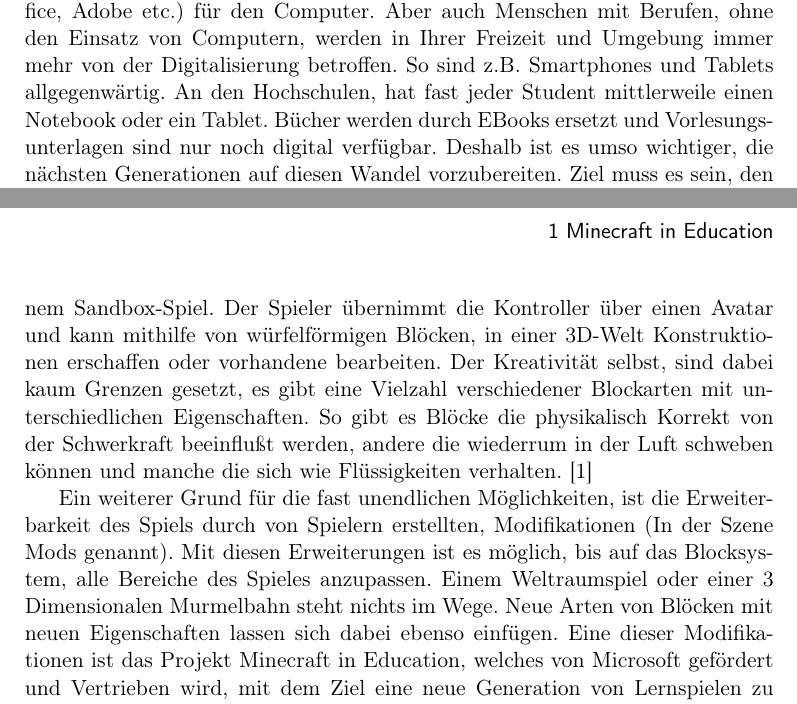
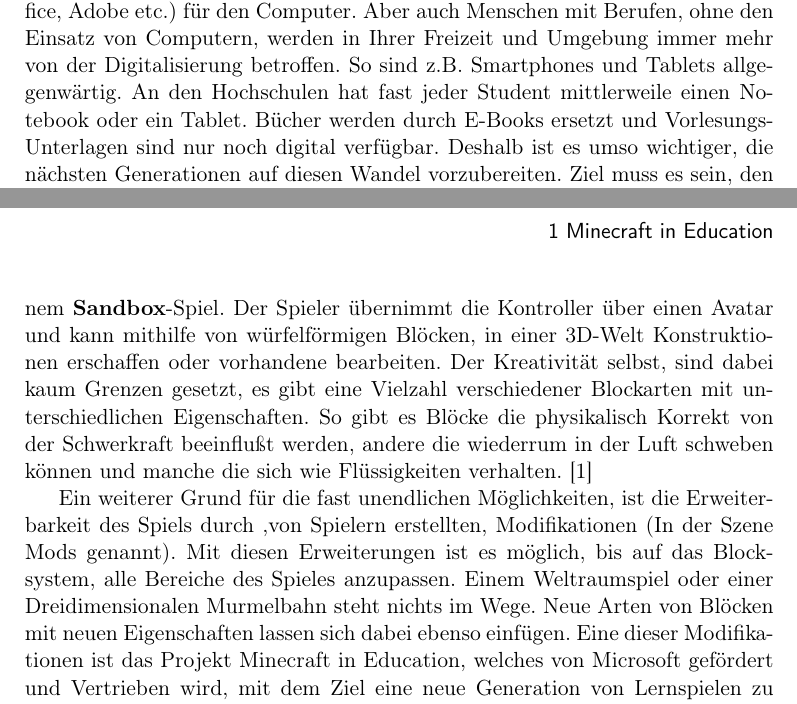
Before and after one commit to AbgespaceterTyp/smartcity-e-bildung, a LaTeX document (E_Bildung_Die_digitalisierung_des_Schulunterrichts.tex, which reads chapters/minecraft.tex): two parts of pages 3 and 4 of 6, joined at a grey line, cut so that both start at the same text. Compiled offline with pdfLaTeX.

Commit message:
work on chapter minecraft

```diff
--- a/chapters/minecraft.tex
+++ b/chapters/minecraft.tex
@@ -3,8 +3,8 @@
 \subsection{Einleitung und Motivation}
 In unserer heutigen Gesellschaft wird Medienkompetenz immer wichtiger. Sehr viele Berufe benötigen ein hohes Wissen im Bereich von Fachanwendungen (Office, Adobe etc.) für den Computer.
 Aber auch Menschen mit Berufen, ohne den Einsatz von Computern, werden in Ihrer Freizeit und Umgebung immer mehr von der Digitalisierung betroffen.
-So sind z.B. Smartphones und Tablets allgegenwärtig. An den Hochschulen, hat fast jeder Student mittlerweile einen Notebook oder ein Tablet.
-Bücher werden durch EBooks ersetzt und Vorlesungsunterlagen sind nur noch digital verfügbar. Deshalb ist es umso wichtiger, die nächsten Generationen auf diesen Wandel vorzubereiten.
+So sind z.B. Smartphones und Tablets allgegenwärtig. An den Hochschulen hat fast jeder Student mittlerweile einen Notebook oder ein Tablet.
+Bücher werden durch E-Books ersetzt und Vorlesungs-Unterlagen sind nur noch digital verfügbar. Deshalb ist es umso wichtiger, die nächsten Generationen auf diesen Wandel vorzubereiten.
 Ziel muss es sein, den Umgang mit Medien wie Computern von Klein auf zu üben.
 
 Um dies zu erreichen, soll Wissen spielerisch vermitteln und die bisherigen Medien im Schulsystem durch die neue Generation der Lernspiele erweitert werden.
@@ -25,7 +25,7 @@ ausschließlich über die eigene Webseite des Studios vertrieben und löste bere
 einen Hype in der Spielewelt aus.
 [1]
 
-Minecraft ist ein Computerspiel ohne direktes Spielziel, man spricht von einem Sandbox-Spiel.
+Minecraft ist ein Computerspiel ohne direktes Spielziel, man spricht von einem \textbf{Sandbox}-Spiel.
 Der Spieler übernimmt die Kontroller über einen Avatar und kann mithilfe von würfelförmigen Blöcken,
 in einer 3D-Welt Konstruktionen erschaffen oder vorhandene bearbeiten. Der Kreativität selbst,
 sind dabei kaum Grenzen gesetzt, es gibt eine Vielzahl verschiedener Blockarten mit unterschiedlichen
@@ -34,8 +34,8 @@ andere die wiederrum in der Luft schweben können und manche die sich wie Flüss
 [1]
 
 Ein weiterer Grund für die fast unendlichen Möglichkeiten, ist die Erweiterbarkeit des Spiels durch
-von Spielern erstellten, Modifikationen (In der Szene Mods genannt). Mit diesen Erweiterungen ist es
+,von Spielern erstellten, Modifikationen (In der Szene Mods genannt). Mit diesen Erweiterungen ist es
 möglich, bis auf das Blocksystem, alle Bereiche des Spieles anzupassen. Einem Weltraumspiel oder einer
-3 Dimensionalen Murmelbahn steht nichts im Wege. Neue Arten von Blöcken mit neuen Eigenschaften lassen
+Dreidimensionalen Murmelbahn steht nichts im Wege. Neue Arten von Blöcken mit neuen Eigenschaften lassen
 sich dabei ebenso einfügen. Eine dieser Modifikationen ist das Projekt Minecraft in Education, welches
 von Microsoft gefördert und Vertrieben wird, mit dem Ziel eine neue Generation von Lernspielen zu erschaffen.
```
